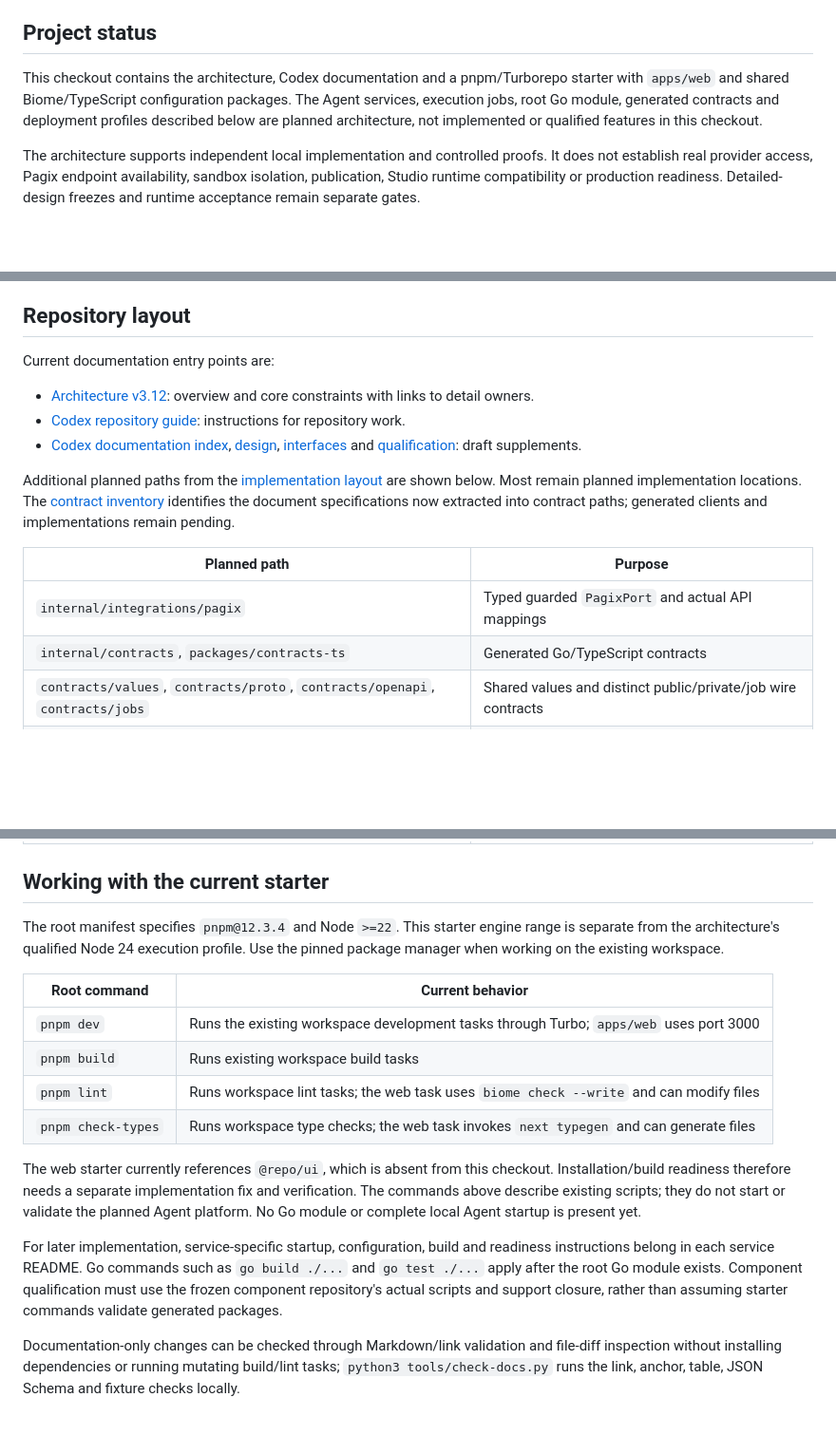
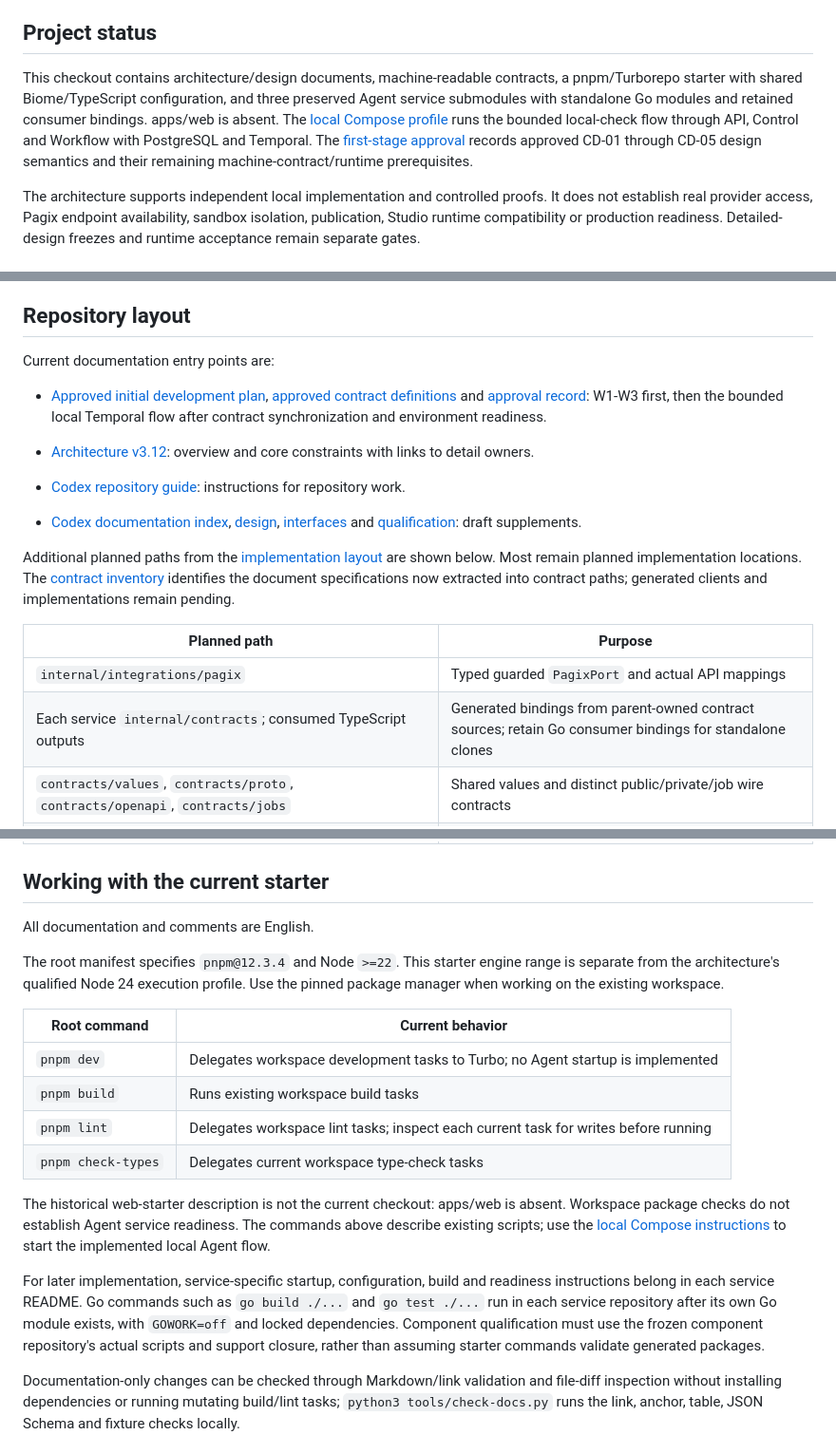
Before and after one commit to ancyloce/anvilkit-services, a Markdown page: README.md, 3 parts joined by grey strips. Shown at 95% size. Drawn GitHub-style; blank space fills up the shorter version.

```diff
--- a/README.md
+++ b/README.md
@@ -6,7 +6,7 @@ The [architecture document](docs/architecture/architecture.md) is the source of
 
 ## Project status
 
-This checkout contains the architecture, Codex documentation and a pnpm/Turborepo starter with `apps/web` and shared Biome/TypeScript configuration packages. The Agent services, execution jobs, root Go module, generated contracts and deployment profiles described below are planned architecture, not implemented or qualified features in this checkout.
+This checkout contains architecture/design documents, machine-readable contracts, a pnpm/Turborepo starter with shared Biome/TypeScript configuration, and three preserved Agent service submodules with standalone Go modules and retained consumer bindings. apps/web is absent. The [local Compose profile](deploy/local/README.md) runs the bounded local-check flow through API, Control and Workflow with PostgreSQL and Temporal. The [first-stage approval](docs/architecture/audits/first-stage-approval-2026-09-10.md) records approved CD-01 through CD-05 design semantics and their remaining machine-contract/runtime prerequisites.
 
 The architecture supports independent local implementation and controlled proofs. It does not establish real provider access, Pagix endpoint availability, sandbox isolation, publication, Studio runtime compatibility or production readiness. Detailed-design freezes and runtime acceptance remain separate gates.
 
@@ -79,6 +79,8 @@ Node 24 LTS is the execution baseline. Self-hosted Temporal, separate Agent/Temp
 
 Current documentation entry points are:
 
+- [Approved initial development plan](docs/plans/0001-initial-three-service-development-plan-0910-1221.md), [approved contract definitions](docs/plans/0001-first-stage-contract-definitions.md) and [approval record](docs/architecture/audits/first-stage-approval-2026-09-10.md): W1-W3 first, then the bounded local Temporal flow after contract synchronization and environment readiness.
+
 - [Architecture v3.12](docs/architecture/architecture.md): overview and core constraints with links to detail owners.
 - [Codex repository guide](AGENTS.md): instructions for repository work.
 - [Codex documentation index](docs/architecture/README.md), [design](docs/design/design.md), [interfaces](docs/design/interfaces.md) and [qualification](docs/architecture/plans/qualification.md): draft supplements.
@@ -88,7 +90,7 @@ Additional planned paths from the [implementation layout](docs/architecture/plan
 | Planned path | Purpose |
 | --- | --- |
 | `internal/integrations/pagix` | Typed guarded `PagixPort` and actual API mappings |
-| `internal/contracts`, `packages/contracts-ts` | Generated Go/TypeScript contracts |
+| Each service `internal/contracts`; consumed TypeScript outputs | Generated bindings from parent-owned contract sources; retain Go consumer bindings for standalone clones |
 | `contracts/values`, `contracts/proto`, `contracts/openapi`, `contracts/jobs` | Shared values and distinct public/private/job wire contracts |
 | `contracts/definitions`, `contracts/actions` | Bounded definition/policy/binding schemas, descriptors and fixtures |
 | `contracts/telemetry` | Structured log-record schema and telemetry design fixtures |
@@ -99,18 +101,20 @@ Additional planned paths from the [implementation layout](docs/architecture/plan
 
 ## Working with the current starter
 
+All documentation and comments are English.
+
 The root manifest specifies `pnpm@12.3.4` and Node `>=22`. This starter engine range is separate from the architecture's qualified Node 24 execution profile. Use the pinned package manager when working on the existing workspace.
 
 | Root command | Current behavior |
 | --- | --- |
-| `pnpm dev` | Runs the existing workspace development tasks through Turbo; `apps/web` uses port 3000 |
+| `pnpm dev` | Delegates workspace development tasks to Turbo; no Agent startup is implemented |
 | `pnpm build` | Runs existing workspace build tasks |
-| `pnpm lint` | Runs workspace lint tasks; the web task uses `biome check --write` and can modify files |
-| `pnpm check-types` | Runs workspace type checks; the web task invokes `next typegen` and can generate files |
+| `pnpm lint` | Delegates workspace lint tasks; inspect each current task for writes before running |
+| `pnpm check-types` | Delegates current workspace type-check tasks |
 
-The web starter currently references `@repo/ui`, which is absent from this checkout. Installation/build readiness therefore needs a separate implementation fix and verification. The commands above describe existing scripts; they do not start or validate the planned Agent platform. No Go module or complete local Agent startup is present yet.
+The historical web-starter description is not the current checkout: apps/web is absent. Workspace package checks do not establish Agent service readiness. The commands above describe existing scripts; use the [local Compose instructions](deploy/local/README.md) to start the implemented local Agent flow.
 
-For later implementation, service-specific startup, configuration, build and readiness instructions belong in each service README. Go commands such as `go build ./...` and `go test ./...` apply after the root Go module exists. Component qualification must use the frozen component repository's actual scripts and support closure, rather than assuming starter commands validate generated packages.
+For later implementation, service-specific startup, configuration, build and readiness instructions belong in each service README. Go commands such as `go build ./...` and `go test ./...` run in each service repository after its own Go module exists, with `GOWORK=off` and locked dependencies. Component qualification must use the frozen component repository's actual scripts and support closure, rather than assuming starter commands validate generated packages.
 
 Documentation-only changes can be checked through Markdown/link validation and file-diff inspection without installing dependencies or running mutating build/lint tasks; `python3 tools/check-docs.py` runs the link, anchor, table, JSON Schema and fixture checks locally.
 
```
Also changed, not shown: other parts of README.md (+1 -1 lines), AGENTS.md (+9 -7 lines), CLAUDE.md (+6 -4 lines).
